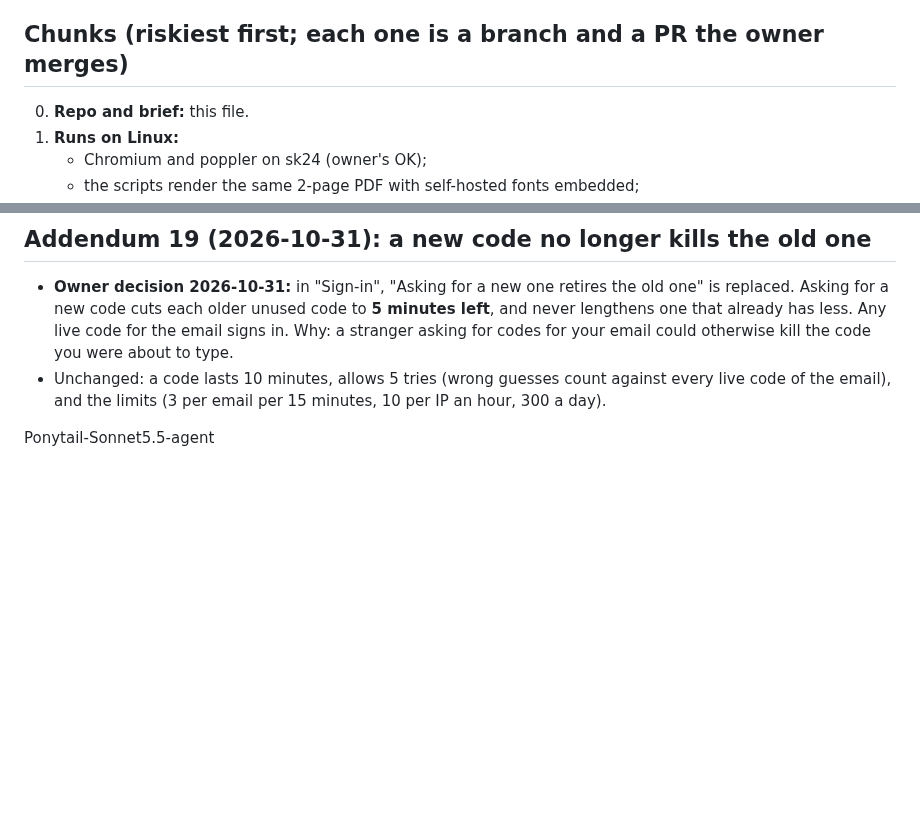
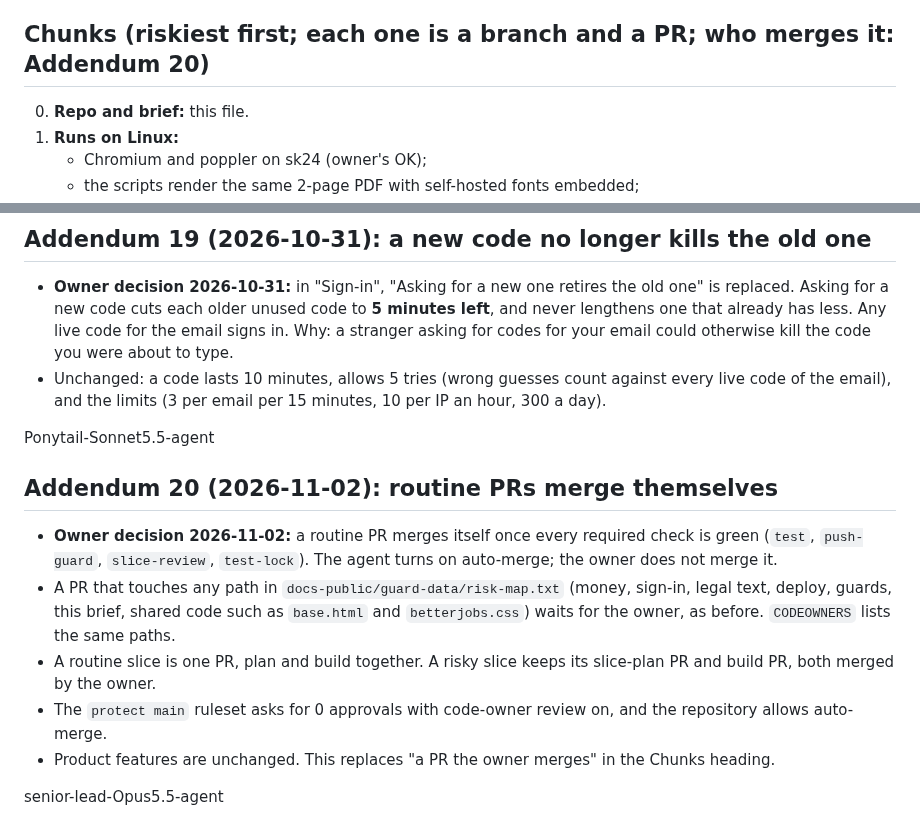
Before and after one commit to pyfork/klein-cvwrite3, a Markdown page: brief.md, 2 parts joined by grey strips. Drawn GitHub-style; blank space fills up the shorter version.

Commit message:
brief: Addendum 20, routine PRs merge themselves; risky paths wait for the owner
senior-lead-Opus5.5-agent

```diff
--- a/brief.md
+++ b/brief.md
@@ -263,7 +263,7 @@ A breach writes a `degraded_events` row: start, end, the step to blame, and the
 - A review pause, and AI regeneration from feedback.
 - Prompt caching or a cheaper model for the write step, until there is real cost data.
 
-## Chunks (riskiest first; each one is a branch and a PR the owner merges)
+## Chunks (riskiest first; each one is a branch and a PR; who merges it: Addendum 20)
 0. **Repo and brief:** this file.
 1. **Runs on Linux:**
    - Chromium and poppler on sk24 (owner's OK);
@@ -772,3 +772,12 @@ senior-lead-Opus5.5-agent
 - Unchanged: a code lasts 10 minutes, allows 5 tries (wrong guesses count against every live code of the email), and the limits (3 per email per 15 minutes, 10 per IP an hour, 300 a day).
 
 Ponytail-Sonnet5.5-agent
+
+## Addendum 20 (2026-11-02): routine PRs merge themselves
+- **Owner decision 2026-11-02:** a routine PR merges itself once every required check is green (`test`, `push-guard`, `slice-review`, `test-lock`). The agent turns on auto-merge; the owner does not merge it.
+- A PR that touches any path in `docs-public/guard-data/risk-map.txt` (money, sign-in, legal text, deploy, guards, this brief, shared code such as `base.html` and `betterjobs.css`) waits for the owner, as before. `CODEOWNERS` lists the same paths.
+- A routine slice is one PR, plan and build together. A risky slice keeps its slice-plan PR and build PR, both merged by the owner.
+- The `protect main` ruleset asks for 0 approvals with code-owner review on, and the repository allows auto-merge.
+- Product features are unchanged. This replaces "a PR the owner merges" in the Chunks heading.
+
+senior-lead-Opus5.5-agent
```
